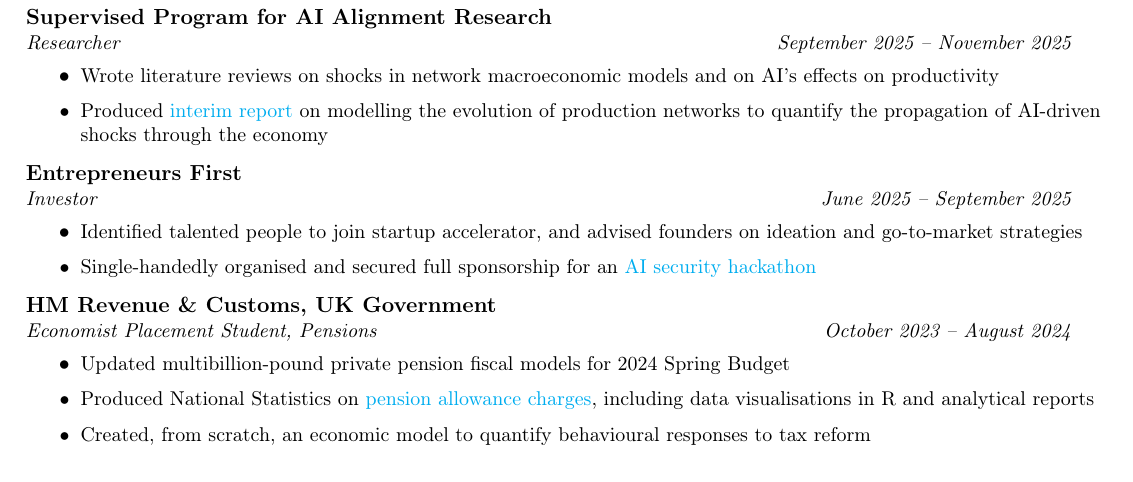
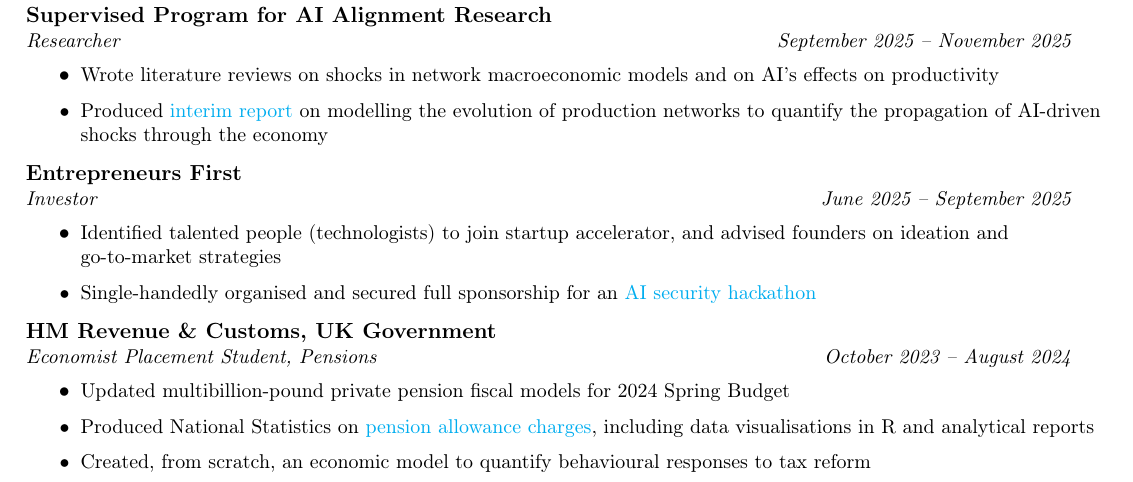
Before and after one commit to j-muthu/cv, a LaTeX CV (joshua_muthu_resume.tex): part of page 1 of 2, cut so that both start at the same text. Compiled offline with pdfLaTeX.

Commit message:
"technologists"

```diff
--- a/joshua_muthu_resume.tex
+++ b/joshua_muthu_resume.tex
@@ -162,7 +162,7 @@
     \resumeSubheading{Entrepreneurs First}
     \jobtitleanddate{Investor}{June 2025 -- September 2025}
     \resumeItemListStart
-        \resumeItem{Identified talented people to join startup accelerator, and advised founders on ideation and go-to-market strategies}
+        \resumeItem{Identified talented people (technologists) to join startup accelerator, and advised founders on ideation and go-to-market strategies}
         \resumeItem{Single-handedly organised and secured full sponsorship for an \href{https://www.linkedin.com/posts/yuvraj-k_pushing-the-frontier-of-ai-security-activity-7370781173230350337-Bbpl?utm_source=share&utm_medium=member_desktop&rcm=ACoAACx8f6sBbkg0YeKp5YIH3tpR5ZO5xRM5Oxw}{AI security hackathon}}
         % \resumeItem{Single-handedly ran \href{https://luma.com/LabToLaunch}{Lab to Launch}, an AI safety-focused research demo night}
         % \resumeItem{Recruited for fall cohort: conducted interviews, debriefs, and in-person selection days}
```
